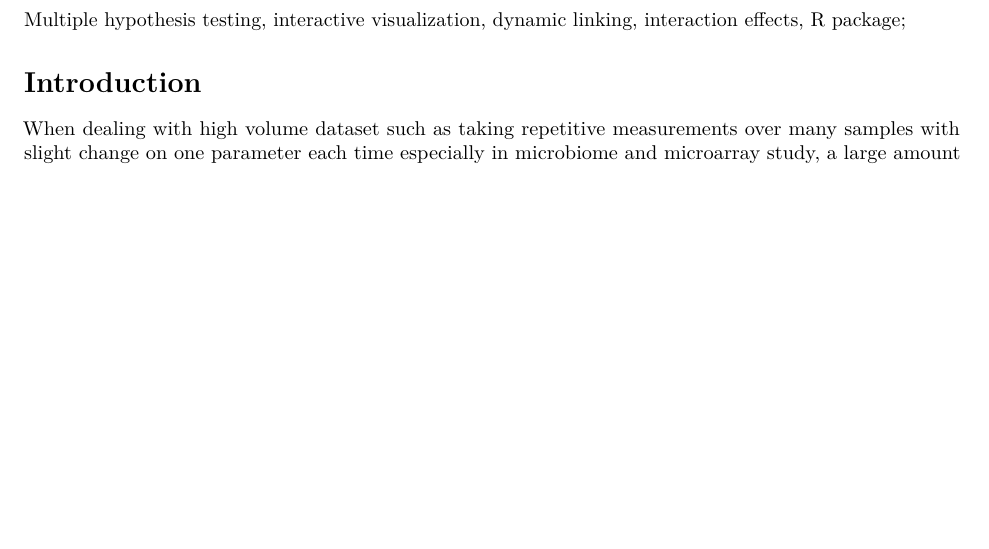
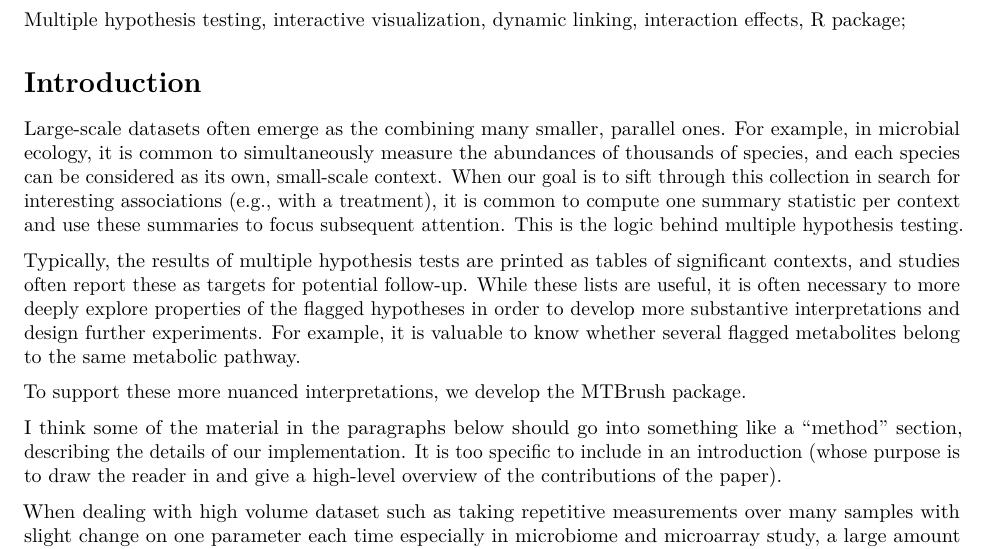
Before and after one commit to krisrs1128/MTBrush, an R Markdown document (MTBrush_paper.Rmd): part of page 1 of 7, cut so that both start at the same text, the shorter picture padded with empty space. Rendered offline with R 4.5, knitr and Pandoc, then LaTeX, with nearby package versions.

Commit message:
small addition to intro

```diff
--- a/MTBrush_paper.Rmd
+++ b/MTBrush_paper.Rmd
@@ -35,6 +35,31 @@ identify synergistic and competitive effects in the ensemble testing setting.
 Multiple hypothesis testing, interactive visualization, dynamic linking, interaction effects, R package;
 
 # Introduction
+
+Large-scale datasets often emerge as the combining many smaller, parallel ones.
+For example, in microbial ecology, it is common to simultaneously measure the
+abundances of thousands of species, and each species can be considered as its
+own, small-scale context. When our goal is to sift through this collection in
+search for interesting associations (e.g., with a treatment),  it is common to
+compute one summary statistic per context and use these summaries to focus
+subsequent attention. This is the logic behind multiple hypothesis testing.
+
+Typically, the results of multiple hypothesis tests are printed as tables of
+significant contexts, and studies often report these as targets for potential
+follow-up. While these lists are useful, it is often necessary to more deeply
+explore properties of the flagged hypotheses in order to develop more
+substantive interpretations and design further experiments. For example, it is
+valuable to know whether several flagged metabolites belong to the same
+metabolic pathway.
+
+To support these more nuanced interpretations, we develop the MTBrush package.
+
+
+I think some of the material in the paragraphs below should go into something
+like a “method” section, describing the details of our implementation. It is too
+specific to include in an introduction (whose purpose is to draw the reader in
+and give a high-level overview of the contributions of the paper).
+
 
 When dealing with high volume dataset such as taking repetitive measurements over many samples with slight change on one parameter each time especially in microbiome and microarray study, a large amount of test statistics will be generated by performing large-scale testing. For example, according to Efron and Hastie in the book "Computer Age Statistical Inference", to make analysis for the prostate cancer data which contained n = 102 samples, 52 experimental samples and 50 controls and N = 6033 genes and 6033 * 102 matrix of measurements. In this study, a two-sample t statistics was applied to each gene, and generated 6033 test statistics in total. When more than one parameters are measured, the two-sample t statistics is not applicable, then we can fit a collection of regression models, one per sample. It will be easier to compare when all statistics come from the same model. We use this fitting models approach in our package to set up the hypothesis testing and interpreted the effects from the test results.
 
```
